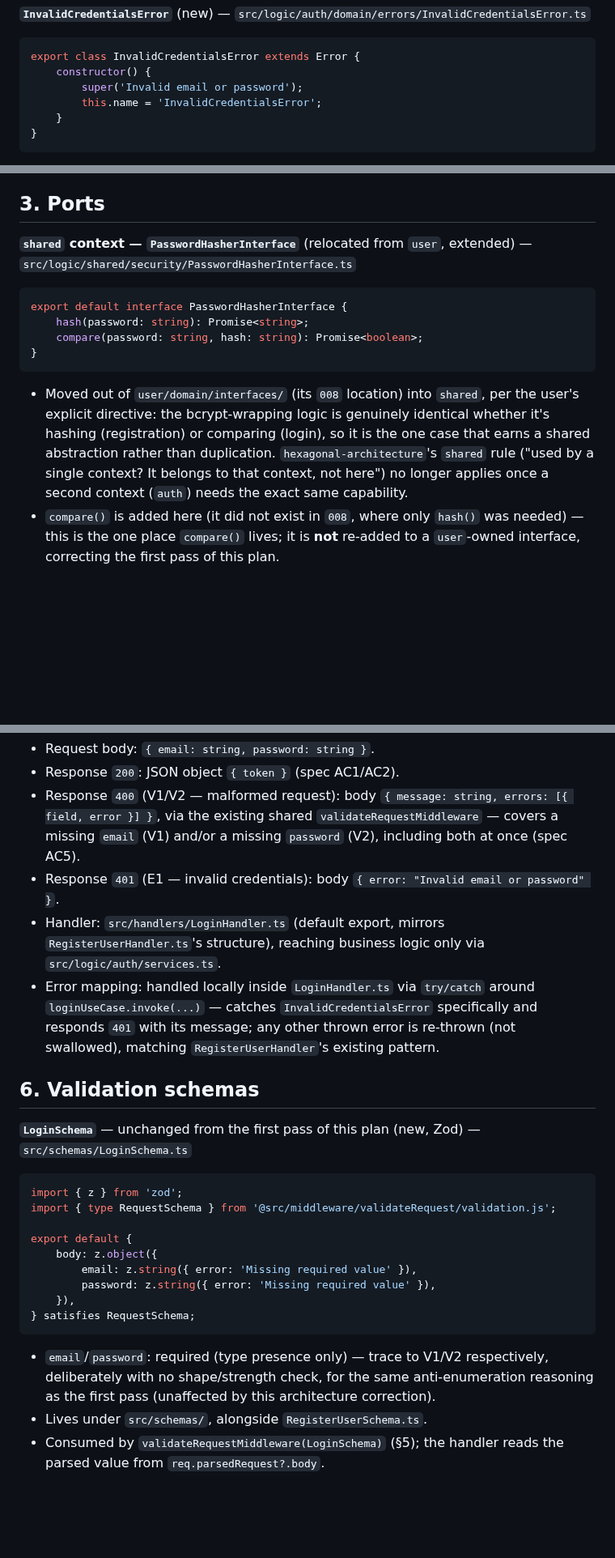
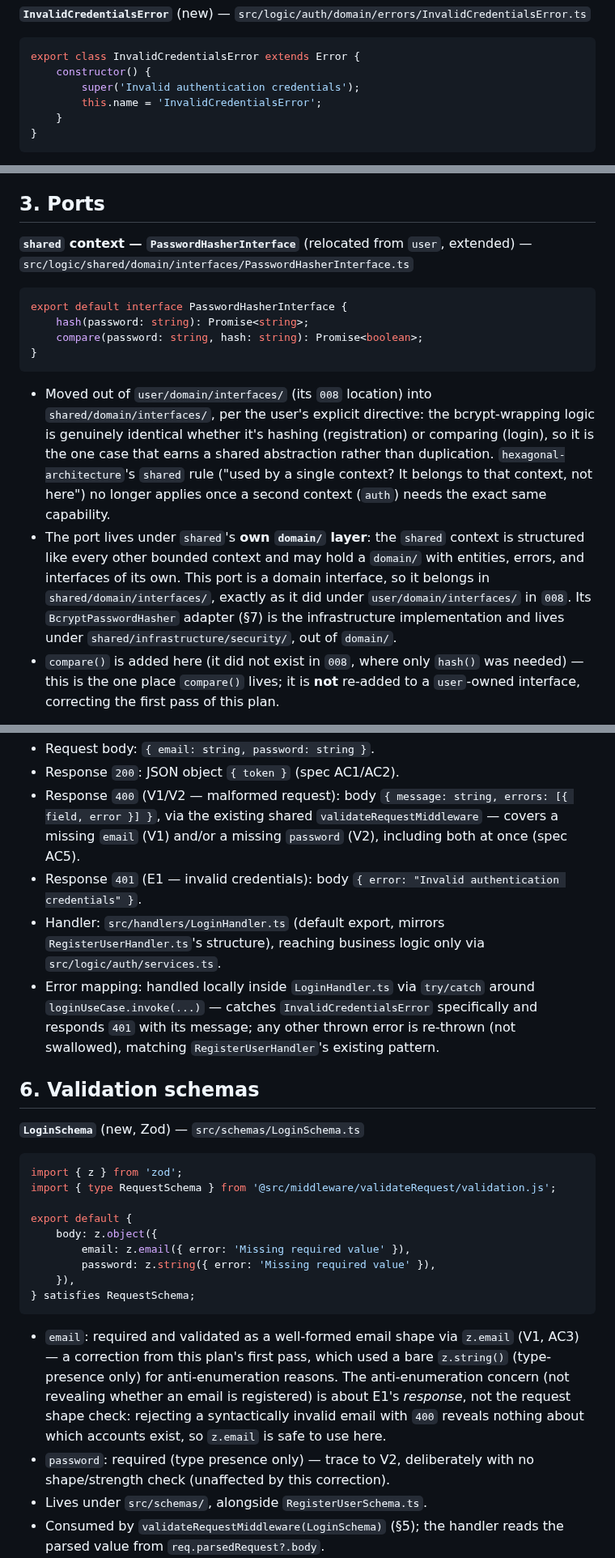
Before and after one commit to rod86/ai-prompts-vault-api, a Markdown page: specs/009-login/plan.md, 3 parts joined by grey strips. Shown at 81% size. Rendered like a GitHub page; blank space fills up the shorter version.

Commit message:
add spec plan authentication

````diff
--- a/specs/009-login/plan.md
+++ b/specs/009-login/plan.md
@@ -81,7 +81,7 @@ export interface UserCredentials {
 ```ts
 export class InvalidCredentialsError extends Error {
     constructor() {
-        super('Invalid email or password');
+        super('Invalid authentication credentials');
         this.name = 'InvalidCredentialsError';
     }
 }
@@ -99,7 +99,7 @@ export class InvalidCredentialsError extends Error {
 ## 3. Ports
 
 **`shared` context — `PasswordHasherInterface`** (relocated from `user`,
-extended) — `src/logic/shared/security/PasswordHasherInterface.ts`
+extended) — `src/logic/shared/domain/interfaces/PasswordHasherInterface.ts`
 
 ```ts
 export default interface PasswordHasherInterface {
@@ -108,13 +108,21 @@ export default interface PasswordHasherInterface {
 }
 ```
 
-- Moved out of `user/domain/interfaces/` (its `008` location) into `shared`,
-  per the user's explicit directive: the bcrypt-wrapping logic is genuinely
-  identical whether it's hashing (registration) or comparing (login), so it
-  is the one case that earns a shared abstraction rather than duplication.
-  `hexagonal-architecture`'s `shared` rule ("used by a single context? It
-  belongs to that context, not here") no longer applies once a second
-  context (`auth`) needs the exact same capability.
+- Moved out of `user/domain/interfaces/` (its `008` location) into
+  `shared/domain/interfaces/`, per the user's explicit directive: the
+  bcrypt-wrapping logic is genuinely identical whether it's hashing
+  (registration) or comparing (login), so it is the one case that earns a
+  shared abstraction rather than duplication. `hexagonal-architecture`'s
+  `shared` rule ("used by a single context? It belongs to that context, not
+  here") no longer applies once a second context (`auth`) needs the exact
+  same capability.
+- The port lives under `shared`'s **own `domain/` layer**: the `shared`
+  context is structured like every other bounded context and may hold a
+  `domain/` with entities, errors, and interfaces of its own. This port is a
+  domain interface, so it belongs in `shared/domain/interfaces/`, exactly as
+  it did under `user/domain/interfaces/` in `008`. Its `BcryptPasswordHasher`
+  adapter (§7) is the infrastructure implementation and lives under
+  `shared/infrastructure/security/`, out of `domain/`.
 - `compare()` is added here (it did not exist in `008`, where only `hash()`
   was needed) — this is the one place `compare()` lives; it is **not**
   re-added to a `user`-owned interface, correcting the first pass of this
@@ -284,7 +292,7 @@ part of this route changed.
   `validateRequestMiddleware` — covers a missing `email` (V1) and/or a
   missing `password` (V2), including both at once (spec AC5).
 - Response `401` (E1 — invalid credentials): body
-  `{ error: "Invalid email or password" }`.
+  `{ error: "Invalid authentication credentials" }`.
 - Handler: `src/handlers/LoginHandler.ts` (default export, mirrors
   `RegisterUserHandler.ts`'s structure), reaching business logic only via
   `src/logic/auth/services.ts`.
@@ -296,8 +304,7 @@ part of this route changed.
 
 ## 6. Validation schemas
 
-**`LoginSchema`** — unchanged from the first pass of this plan (new, Zod) —
-`src/schemas/LoginSchema.ts`
+**`LoginSchema`** (new, Zod) — `src/schemas/LoginSchema.ts`
 
 ```ts
 import { z } from 'zod';
@@ -305,16 +312,21 @@ import { type RequestSchema } from '@src/middleware/validateRequest/validation.j
 
 export default {
     body: z.object({
-        email: z.string({ error: 'Missing required value' }),
+        email: z.email({ error: 'Missing required value' }),
         password: z.string({ error: 'Missing required value' }),
     }),
 } satisfies RequestSchema;
 ```
 
-- `email`/`password`: required (type presence only) — trace to V1/V2
-  respectively, deliberately with no shape/strength check, for the same
-  anti-enumeration reasoning as the first pass (unaffected by this
-  architecture correction).
+- `email`: required and validated as a well-formed email shape via `z.email`
+  (V1, AC3) — a correction from this plan's first pass, which used a bare
+  `z.string()` (type-presence only) for anti-enumeration reasons. The
+  anti-enumeration concern (not revealing whether an email is registered)
+  is about E1's *response*, not the request shape check: rejecting a
+  syntactically invalid email with `400` reveals nothing about which
+  accounts exist, so `z.email` is safe to use here.
+- `password`: required (type presence only) — trace to V2, deliberately with
+  no shape/strength check (unaffected by this correction).
 - Lives under `src/schemas/`, alongside `RegisterUserSchema.ts`.
 - Consumed by `validateRequestMiddleware(LoginSchema)` (§5); the handler
   reads the parsed value from `req.parsedRequest?.body`.
````
Also changed, not shown: other parts of specs/009-login/plan.md (+14 -10 lines), specs/009-login/tasks.md (+11 -11 lines).
